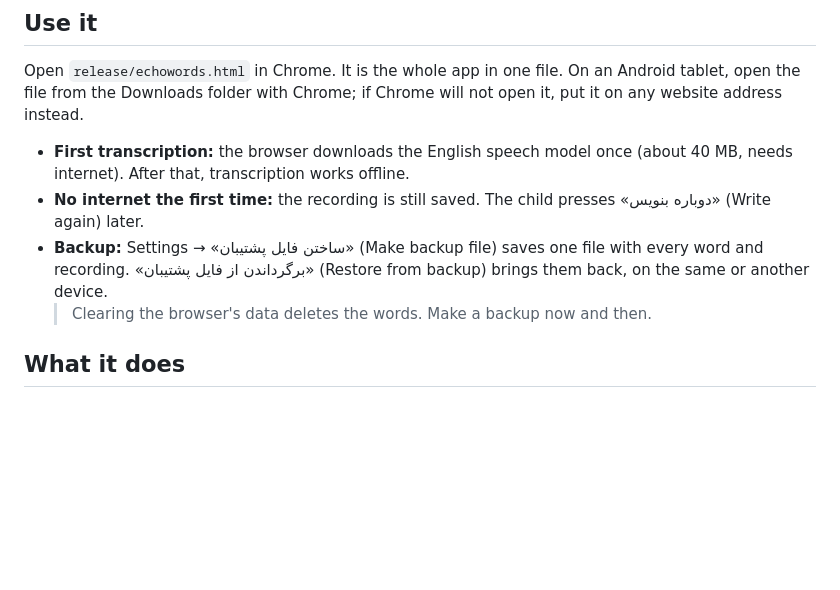
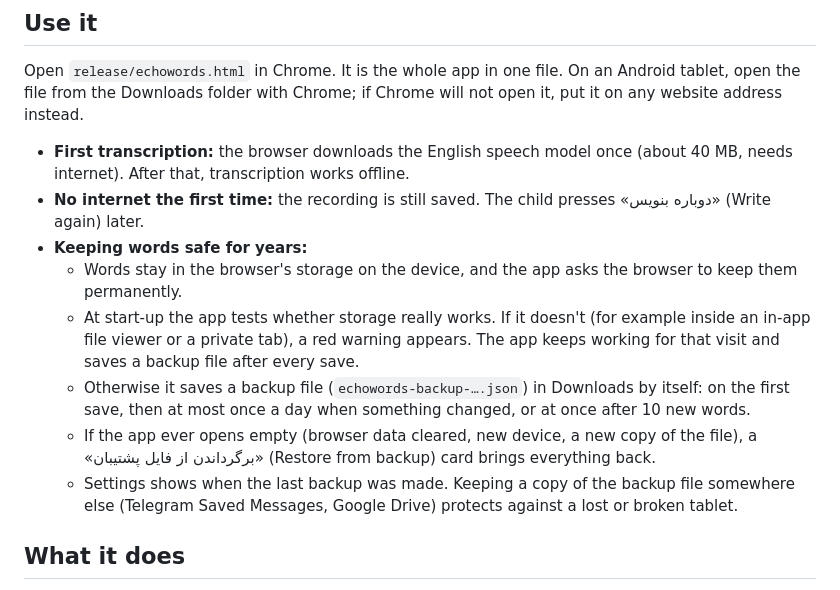
Before and after one commit to arezooaa2001-collab/0, a Markdown page: echowords/README.md, the part around the change. Rendered like a GitHub page; blank space fills up the shorter version.

```diff
--- a/echowords/README.md
+++ b/echowords/README.md
@@ -12,8 +12,12 @@ Open `release/echowords.html` in Chrome. It is the whole app in one file. On an
 
 - **First transcription:** the browser downloads the English speech model once (about 40 MB, needs internet). After that, transcription works offline.
 - **No internet the first time:** the recording is still saved. The child presses «دوباره بنویس» (Write again) later.
-- **Backup:** Settings → «ساختن فایل پشتیبان» (Make backup file) saves one file with every word and recording. «برگرداندن از فایل پشتیبان» (Restore from backup) brings them back, on the same or another device.
-  > Clearing the browser's data deletes the words. Make a backup now and then.
+- **Keeping words safe for years:**
+  - Words stay in the browser's storage on the device, and the app asks the browser to keep them permanently.
+  - At start-up the app tests whether storage really works. If it doesn't (for example inside an in-app file viewer or a private tab), a red warning appears. The app keeps working for that visit and saves a backup file after every save.
+  - Otherwise it saves a backup file (`echowords-backup-….json`) in Downloads by itself: on the first save, then at most once a day when something changed, or at once after 10 new words.
+  - If the app ever opens empty (browser data cleared, new device, a new copy of the file), a «برگرداندن از فایل پشتیبان» (Restore from backup) card brings everything back.
+  - Settings shows when the last backup was made. Keeping a copy of the backup file somewhere else (Telegram Saved Messages, Google Drive) protects against a lost or broken tablet.
 
 ## What it does
 
```
Also changed, not shown: echowords/docs/screens-2.png, 14 other files.
